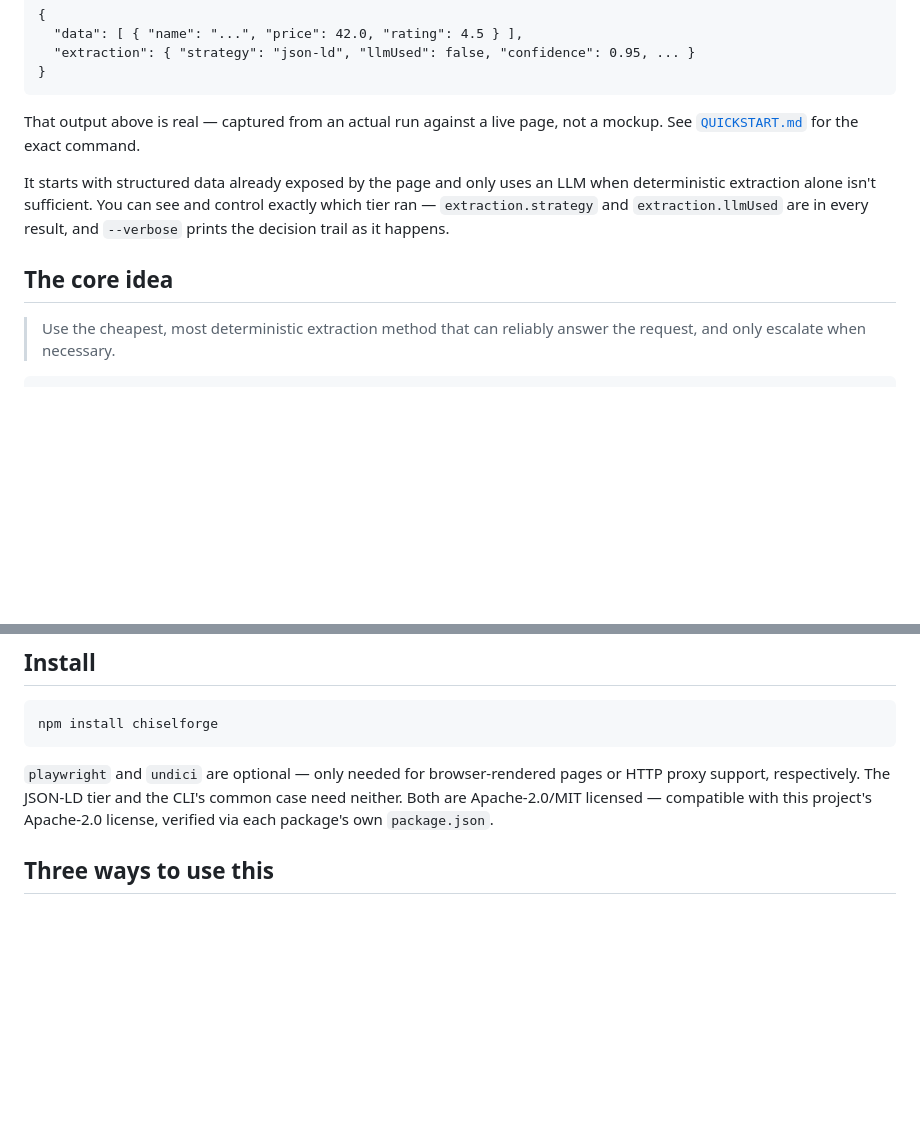
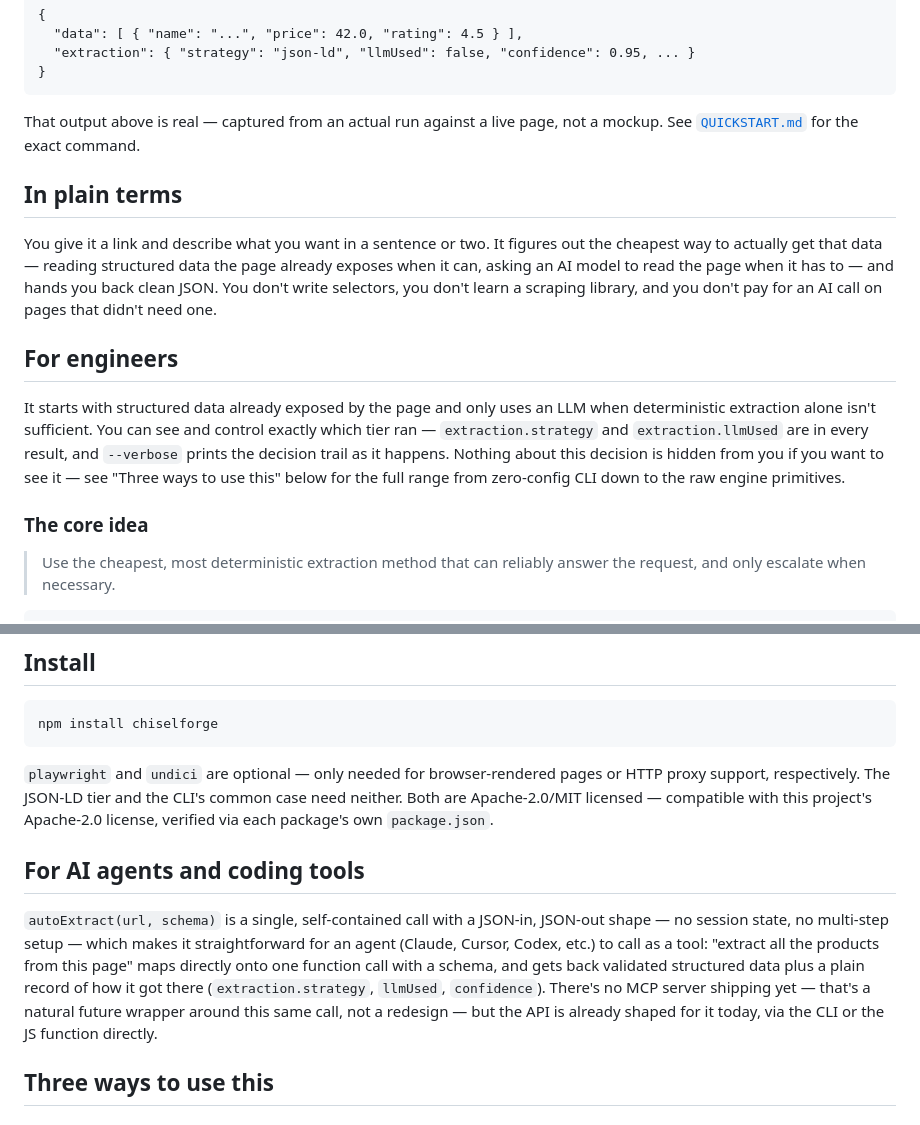
Before and after one commit to subrojitroy10/ChiselForge, a Markdown page: README.md, 2 parts joined by grey strips. GitHub-like rendering; blank space fills up the shorter version.

Commit message:
README: explicit plain-language and AI-agent sections
Previously the whole README was one technical register throughout --
no clear entry point for a non-technical reader, and no mention of
agent/AI-coding-tool usage at all despite that being part of the
original positioning (autoExtract's JSON-in/JSON-out shape is
naturally tool-call-friendly).

Added "In plain terms" (genuinely jargon-free, sits right after the
real example output) and "For engineers" (the existing precise
tier/determinism language, now explicitly labeled rather than just
blending into the plain pitch). Added "For AI agents and coding tools"
-- honest about no MCP server shipping yet, but explains why the
existing API shape is already suited for one.

```diff
--- a/README.md
+++ b/README.md
@@ -23,13 +23,26 @@ Loading https://example.com/product/123 ...
 That output above is real — captured from an actual run against a live page,
 not a mockup. See [`QUICKSTART.md`](QUICKSTART.md) for the exact command.
 
+## In plain terms
+
+You give it a link and describe what you want in a sentence or two. It
+figures out the cheapest way to actually get that data — reading structured
+data the page already exposes when it can, asking an AI model to read the
+page when it has to — and hands you back clean JSON. You don't write
+selectors, you don't learn a scraping library, and you don't pay for an AI
+call on pages that didn't need one.
+
+## For engineers
+
 It starts with structured data already exposed by the page and only uses an
 LLM when deterministic extraction alone isn't sufficient. You can see and
 control exactly which tier ran — `extraction.strategy` and
 `extraction.llmUsed` are in every result, and `--verbose` prints the decision
-trail as it happens.
+trail as it happens. Nothing about this decision is hidden from you if you
+want to see it — see "Three ways to use this" below for the full range from
+zero-config CLI down to the raw engine primitives.
 
-## The core idea
+### The core idea
 
 > Use the cheapest, most deterministic extraction method that can reliably
 > answer the request, and only escalate when necessary.
@@ -78,6 +91,18 @@ pages or HTTP proxy support, respectively. The JSON-LD tier and the CLI's
 common case need neither. Both are Apache-2.0/MIT licensed — compatible
 with this project's Apache-2.0 license, verified via each package's own
 `package.json`.
+
+## For AI agents and coding tools
+
+`autoExtract(url, schema)` is a single, self-contained call with a JSON-in,
+JSON-out shape — no session state, no multi-step setup — which makes it
+straightforward for an agent (Claude, Cursor, Codex, etc.) to call as a
+tool: "extract all the products from this page" maps directly onto one
+function call with a schema, and gets back validated structured data plus a
+plain record of how it got there (`extraction.strategy`, `llmUsed`,
+`confidence`). There's no MCP server shipping yet — that's a natural future
+wrapper around this same call, not a redesign — but the API is already
+shaped for it today, via the CLI or the JS function directly.
 
 ## Three ways to use this
 
```
